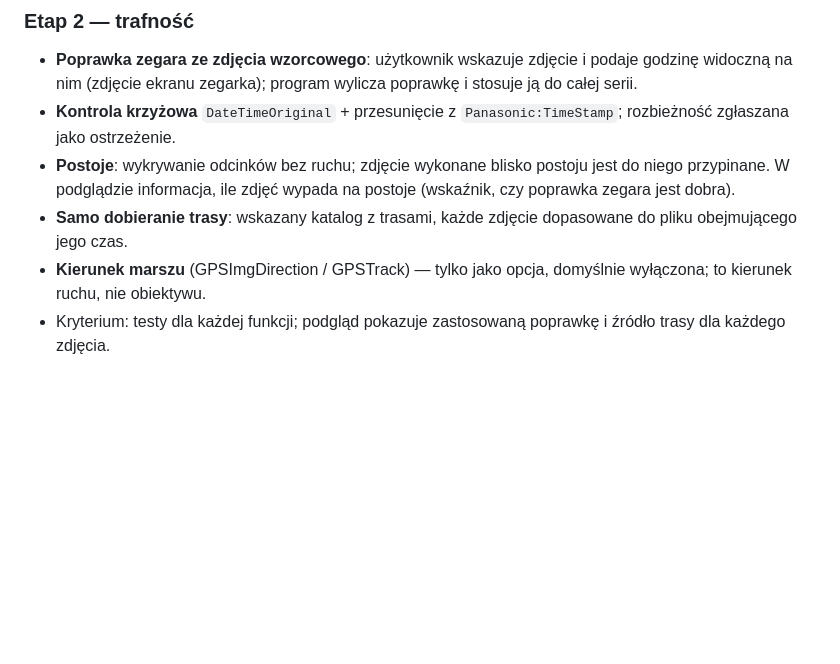
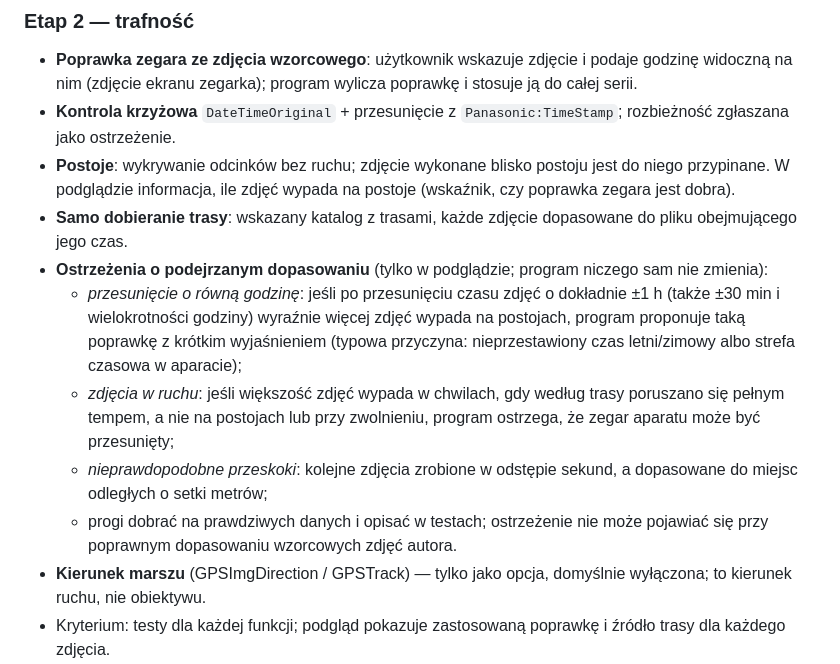
Before and after one commit to TomaszBojanowski/gpxfoto, a Markdown page: PLAN.md, the part around the change. Drawn GitHub-style; blank space fills up the shorter version.

Commit message:
Plan warnings about a suspicious match in stage 2

```diff
--- a/PLAN.md
+++ b/PLAN.md
@@ -118,6 +118,11 @@ Każdy etap kończy się działającym programem i przechodzącymi testami. Jedn
 - **Kontrola krzyżowa** `DateTimeOriginal` + przesunięcie z `Panasonic:TimeStamp`; rozbieżność zgłaszana jako ostrzeżenie.
 - **Postoje**: wykrywanie odcinków bez ruchu; zdjęcie wykonane blisko postoju jest do niego przypinane. W podglądzie informacja, ile zdjęć wypada na postoje (wskaźnik, czy poprawka zegara jest dobra).
 - **Samo dobieranie trasy**: wskazany katalog z trasami, każde zdjęcie dopasowane do pliku obejmującego jego czas.
+- **Ostrzeżenia o podejrzanym dopasowaniu** (tylko w podglądzie; program niczego sam nie zmienia):
+  - *przesunięcie o równą godzinę*: jeśli po przesunięciu czasu zdjęć o dokładnie ±1 h (także ±30 min i wielokrotności godziny) wyraźnie więcej zdjęć wypada na postojach, program proponuje taką poprawkę z krótkim wyjaśnieniem (typowa przyczyna: nieprzestawiony czas letni/zimowy albo strefa czasowa w aparacie);
+  - *zdjęcia w ruchu*: jeśli większość zdjęć wypada w chwilach, gdy według trasy poruszano się pełnym tempem, a nie na postojach lub przy zwolnieniu, program ostrzega, że zegar aparatu może być przesunięty;
+  - *nieprawdopodobne przeskoki*: kolejne zdjęcia zrobione w odstępie sekund, a dopasowane do miejsc odległych o setki metrów;
+  - progi dobrać na prawdziwych danych i opisać w testach; ostrzeżenie nie może pojawiać się przy poprawnym dopasowaniu wzorcowych zdjęć autora.
 - **Kierunek marszu** (GPSImgDirection / GPSTrack) — tylko jako opcja, domyślnie wyłączona; to kierunek ruchu, nie obiektywu.
 - Kryterium: testy dla każdej funkcji; podgląd pokazuje zastosowaną poprawkę i źródło trasy dla każdego zdjęcia.
 
```
